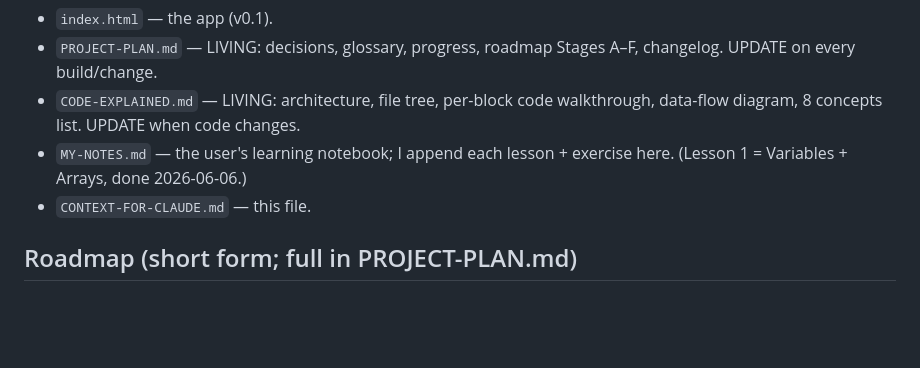
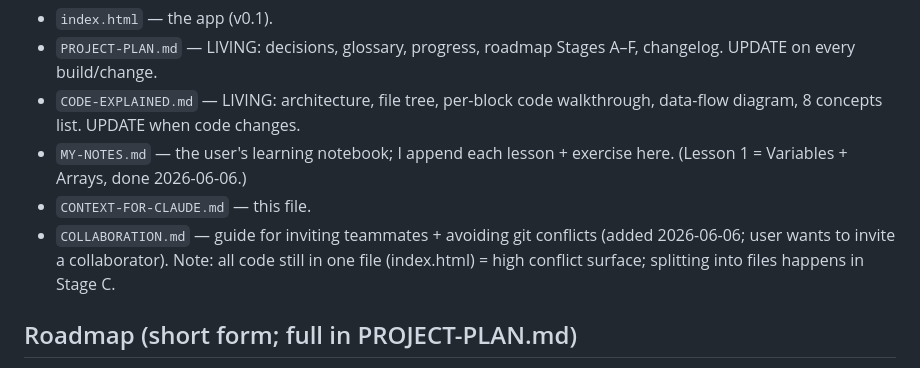
Before and after one commit to bashalak/doctolebanon, a Markdown page: CONTEXT-FOR-CLAUDE.md, the part around the change. Rendered like a GitHub page; blank space fills up the shorter version.

Commit message:
Add COLLABORATION.md guide (inviting teammates, avoiding conflicts)
Co-Authored-By: Claude Opus 4.8 (1M context) <noreply@anthropic.com>

```diff
--- a/CONTEXT-FOR-CLAUDE.md
+++ b/CONTEXT-FOR-CLAUDE.md
@@ -76,6 +76,7 @@ _Last updated: 2026-06-06_
 - `CODE-EXPLAINED.md` — LIVING: architecture, file tree, per-block code walkthrough, data-flow diagram, 8 concepts list. UPDATE when code changes.
 - `MY-NOTES.md` — the user's learning notebook; I append each lesson + exercise here. (Lesson 1 = Variables + Arrays, done 2026-06-06.)
 - `CONTEXT-FOR-CLAUDE.md` — this file.
+- `COLLABORATION.md` — guide for inviting teammates + avoiding git conflicts (added 2026-06-06; user wants to invite a collaborator). Note: all code still in one file (index.html) = high conflict surface; splitting into files happens in Stage C.
 
 ## Roadmap (short form; full in PROJECT-PLAN.md)
 - Stage A: polish prototype (doctor sign-up page, AR/FR/EN + RTL toggle, profiles, mobile layout).
```
Also changed, not shown: COLLABORATION.md (added, +89 -0 lines), PROJECT-PLAN.md (+1 -0 lines).
